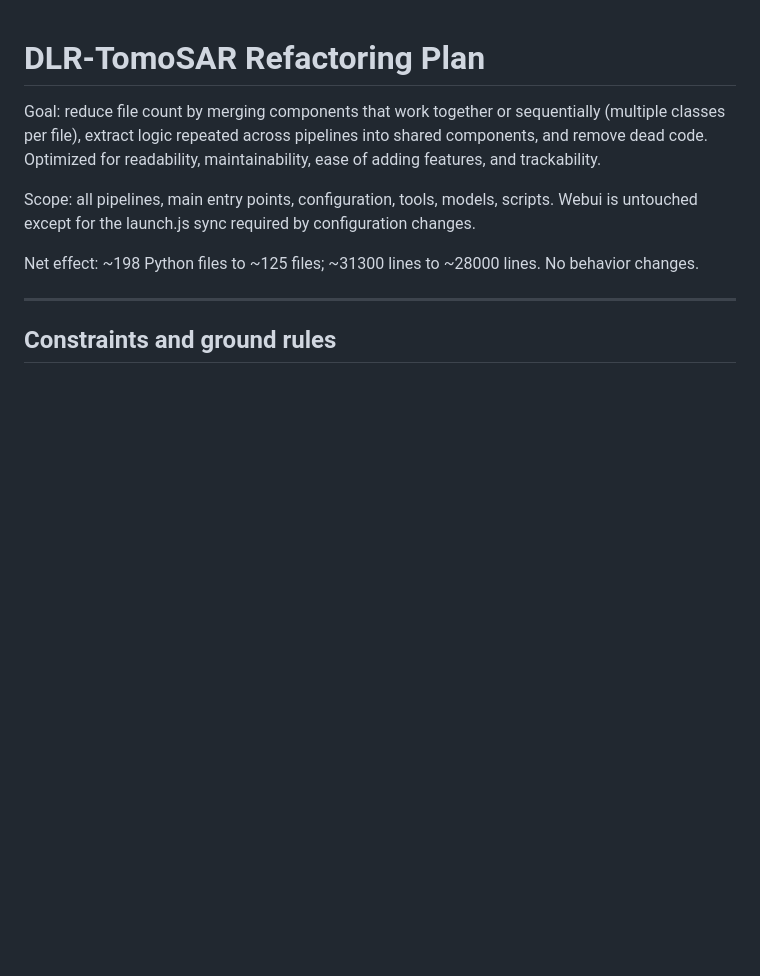
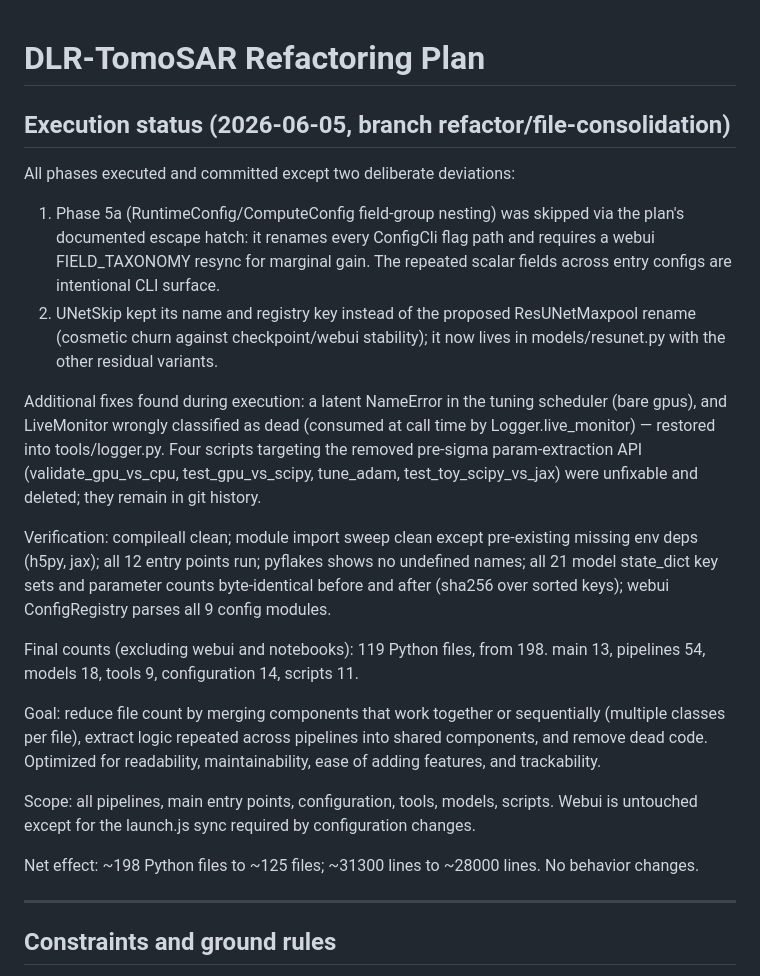
Before and after one commit to bardologia/DLR-TomoSAR, a Markdown page: notes/refactoring_plan.md, the part around the change. GitHub-like rendering; blank space fills up the shorter version.

Commit message:
Record execution status and deviations in the refactoring plan
Co-Authored-By: Claude Opus 4.8 (1M context) <noreply@anthropic.com>

```diff
--- a/notes/refactoring_plan.md
+++ b/notes/refactoring_plan.md
@@ -1,4 +1,17 @@
 # DLR-TomoSAR Refactoring Plan
+
+## Execution status (2026-06-05, branch refactor/file-consolidation)
+
+All phases executed and committed except two deliberate deviations:
+
+1. Phase 5a (RuntimeConfig/ComputeConfig field-group nesting) was skipped via the plan's documented escape hatch: it renames every ConfigCli flag path and requires a webui FIELD_TAXONOMY resync for marginal gain. The repeated scalar fields across entry configs are intentional CLI surface.
+2. UNetSkip kept its name and registry key instead of the proposed ResUNetMaxpool rename (cosmetic churn against checkpoint/webui stability); it now lives in models/resunet.py with the other residual variants.
+
+Additional fixes found during execution: a latent NameError in the tuning scheduler (bare gpus), and LiveMonitor wrongly classified as dead (consumed at call time by Logger.live_monitor) — restored into tools/logger.py. Four scripts targeting the removed pre-sigma param-extraction API (validate_gpu_vs_cpu, test_gpu_vs_scipy, tune_adam, test_toy_scipy_vs_jax) were unfixable and deleted; they remain in git history.
+
+Verification: compileall clean; module import sweep clean except pre-existing missing env deps (h5py, jax); all 12 entry points run; pyflakes shows no undefined names; all 21 model state_dict key sets and parameter counts byte-identical before and after (sha256 over sorted keys); webui ConfigRegistry parses all 9 config modules.
+
+Final counts (excluding webui and notebooks): 119 Python files, from 198. main 13, pipelines 54, models 18, tools 9, configuration 14, scripts 11.
 
 Goal: reduce file count by merging components that work together or sequentially (multiple classes per file), extract logic repeated across pipelines into shared components, and remove dead code. Optimized for readability, maintainability, ease of adding features, and trackability.
 
```
